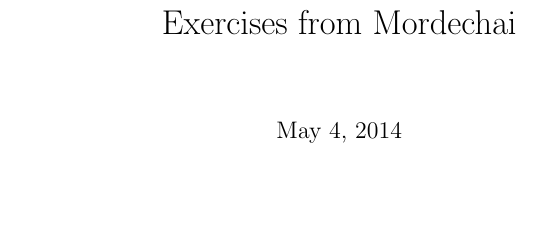
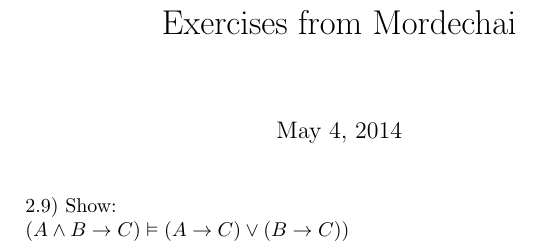
Before and after one commit to pgivens4915/math, a LaTeX document (logic2.tex): part of the page, cut so that both start at the same text, the shorter picture padded with empty space. Compiled offline with pdfLaTeX.

Commit message:
Latex cowboy'n

```diff
--- a/logic2.tex
+++ b/logic2.tex
@@ -1,9 +1,12 @@
 % Paul Givens
 
 \documentclass[letterpaper]{article}
+\usepackage{ amssymb }
 \title{Exercises from Mordechai}
 \begin{document}
 \maketitle
-\textbf{2.4)}
+2.9) Show:
+
+$ (A\wedge B\rightarrow C)\vDash (A\rightarrow C)\vee (B\rightarrow C)) $
 
 \end{document}
```
